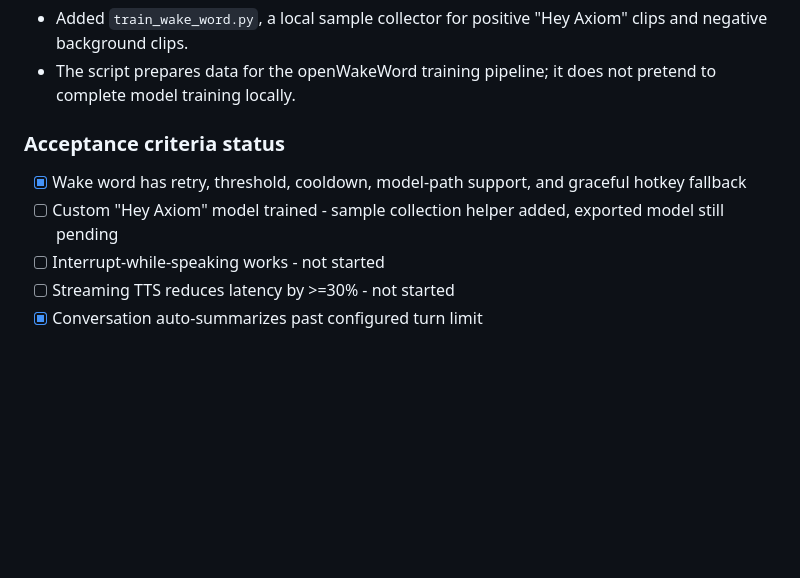
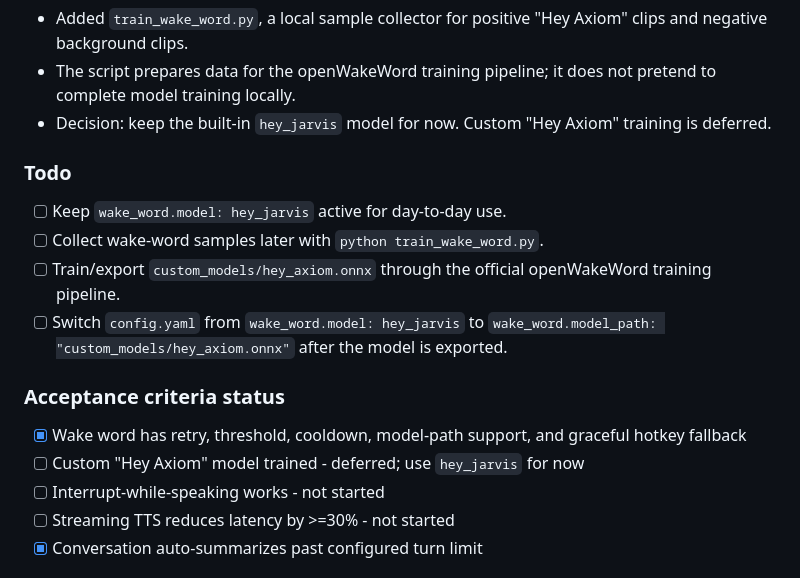
Before and after one commit to Codeittwice/Axiom, a Markdown page: AXIOM_progress.md, the part around the change. Drawn GitHub-style; blank space fills up the shorter version.

Commit message:
phase3: wake word - defer custom model

```diff
--- a/AXIOM_progress.md
+++ b/AXIOM_progress.md
@@ -234,11 +234,19 @@ Improve the real voice experience without changing the core Flask/browser archit
 **Step 5 - Custom wake-word preparation**
 - Added `train_wake_word.py`, a local sample collector for positive "Hey Axiom" clips and negative background clips.
 - The script prepares data for the openWakeWord training pipeline; it does not pretend to complete model training locally.
+- Decision: keep the built-in `hey_jarvis` model for now. Custom "Hey Axiom" training is deferred.
+
+### Todo
+
+- [ ] Keep `wake_word.model: hey_jarvis` active for day-to-day use.
+- [ ] Collect wake-word samples later with `python train_wake_word.py`.
+- [ ] Train/export `custom_models/hey_axiom.onnx` through the official openWakeWord training pipeline.
+- [ ] Switch `config.yaml` from `wake_word.model: hey_jarvis` to `wake_word.model_path: "custom_models/hey_axiom.onnx"` after the model is exported.
 
 ### Acceptance criteria status
 
 - [x] Wake word has retry, threshold, cooldown, model-path support, and graceful hotkey fallback
-- [ ] Custom "Hey Axiom" model trained - sample collection helper added, exported model still pending
+- [ ] Custom "Hey Axiom" model trained - deferred; use `hey_jarvis` for now
 - [ ] Interrupt-while-speaking works - not started
 - [ ] Streaming TTS reduces latency by >=30% - not started
 - [x] Conversation auto-summarizes past configured turn limit
```
Also changed, not shown: AXIOM_roadmap.md (+1 -1 lines).
